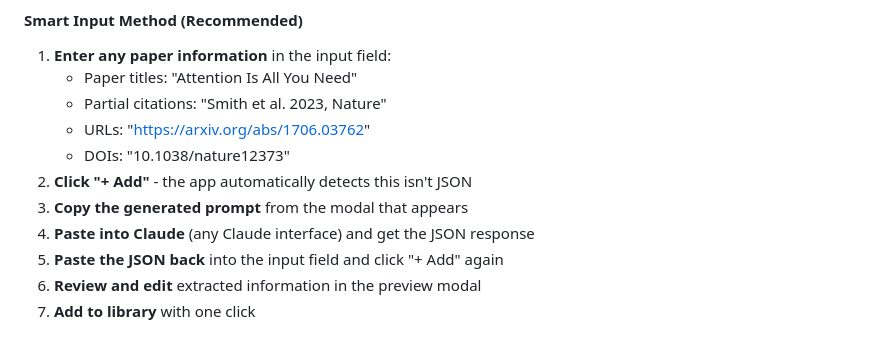
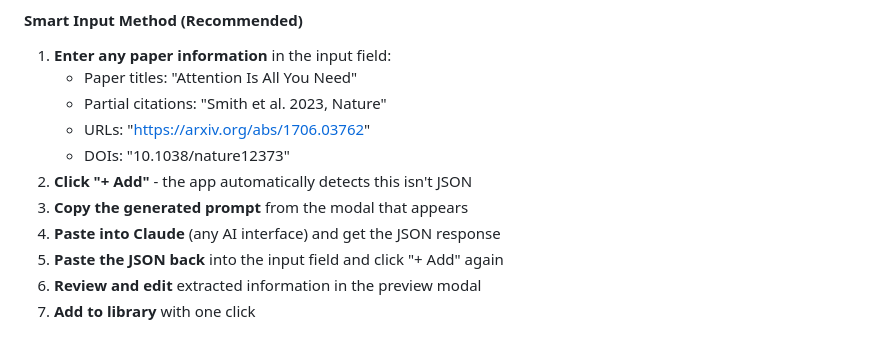
Before and after one commit to obsvera/claude4-research-tracker, a Markdown page: README.md, the part around the change. Rendered like a GitHub page.

```diff
--- a/README.md
+++ b/README.md
@@ -64,7 +64,7 @@ Simply fork the repository at `https://github.com/obsvera/claude4-research-track
    - DOIs: "10.1038/nature12373"
 2. **Click "+ Add"** - the app automatically detects this isn't JSON
 3. **Copy the generated prompt** from the modal that appears
-4. **Paste into Claude** (any Claude interface) and get the JSON response
+4. **Paste into Claude** (any AI interface) and get the JSON response
 5. **Paste the JSON back** into the input field and click "+ Add" again
 6. **Review and edit** extracted information in the preview modal
 7. **Add to library** with one click
```
